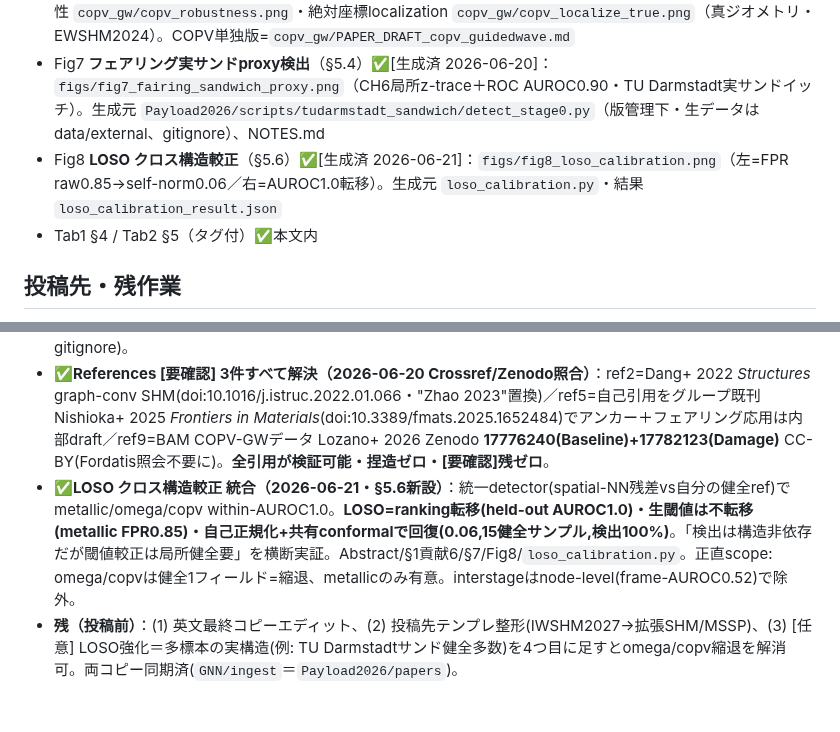
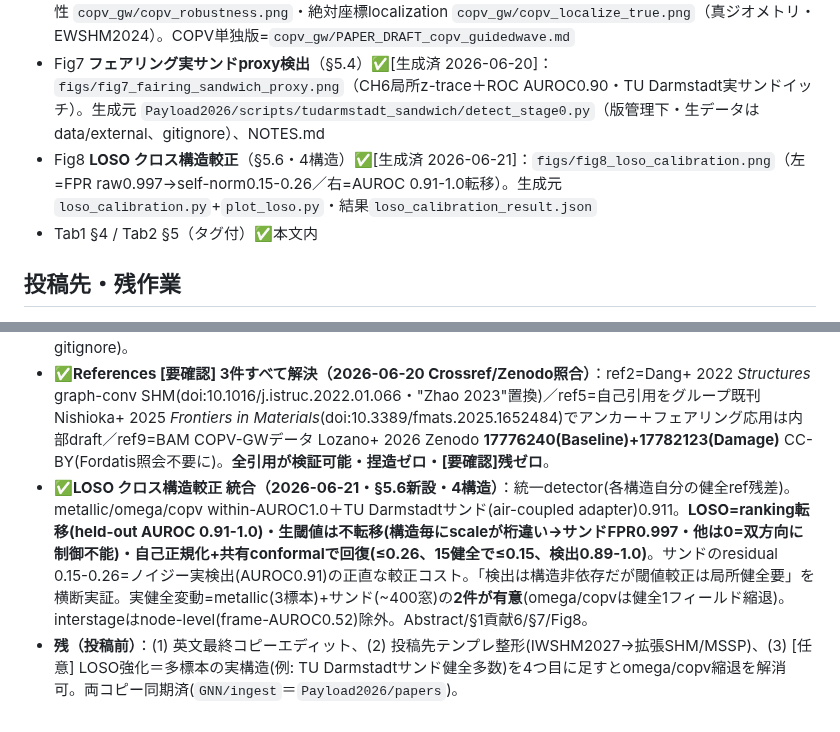
Before and after one commit to keisuke58/Payload_gnn, a Markdown page: papers/PAPER_DRAFT_structure_agnostic.md, 2 parts joined by grey strips. Drawn GitHub-style.

```diff
--- a/papers/PAPER_DRAFT_structure_agnostic.md
+++ b/papers/PAPER_DRAFT_structure_agnostic.md
@@ -165,7 +165,7 @@ One Tier-B contract and one detector detect damage across five heterogeneous **r
 - Fig5 正直な負 `figs/fig5_honest_negatives.{png,pdf}` ✅[生成済 2026-06-20]（COPV conc vs raw / RUL α–λ / 荷重モードR²）
 - Fig6 **COPVモダリティ救済**（§5.5）✅[生成済 2026-06-20]：検出 `copv_gw/copv_damage_detect.png`・頑健性 `copv_gw/copv_robustness.png`・絶対座標localization `copv_gw/copv_localize_true.png`（真ジオメトリ・EWSHM2024）。COPV単独版=`copv_gw/PAPER_DRAFT_copv_guidedwave.md`
 - Fig7 **フェアリング実サンドproxy検出**（§5.4）✅[生成済 2026-06-20]：`figs/fig7_fairing_sandwich_proxy.png`（CH6局所z-trace＋ROC AUROC0.90・TU Darmstadt実サンドイッチ）。生成元 `Payload2026/scripts/tudarmstadt_sandwich/detect_stage0.py`（版管理下・生データはdata/external、gitignore）、NOTES.md
-- Fig8 **LOSO クロス構造較正**（§5.6）✅[生成済 2026-06-21]：`figs/fig8_loso_calibration.png`（左=FPR raw0.85→self-norm0.06／右=AUROC1.0転移）。生成元 `loso_calibration.py`・結果`loso_calibration_result.json`
+- Fig8 **LOSO クロス構造較正**（§5.6・4構造）✅[生成済 2026-06-21]：`figs/fig8_loso_calibration.png`（左=FPR raw0.997→self-norm0.15-0.26／右=AUROC 0.91-1.0転移）。生成元 `loso_calibration.py`+`plot_loso.py`・結果`loso_calibration_result.json`
 - Tab1 §4 / Tab2 §5（タグ付）✅本文内
 
 ## 投稿先・残作業
@@ -175,5 +175,5 @@ One Tier-B contract and one detector detect damage across five heterogeneous **r
 - ✅**データセット引用5件確定（2026-06-20 DataCite/Zenodo照合）**：ref6 Melching+(DLR DIC)・ref7 Kudela+Moll+(omega)・ref8 Lüders+(DLR COPV burst, 正DOI 10983652)・ref10 Zarouchas+(DataverseNL stiffener)・ref11 Möller+(Mendeley 多軸疲労)。"drive-shaft"→"CFRP多軸疲労"に正名化(§4/§6)。
 - ✅**フェアリング実サンドproxy統合（2026-06-20）**：§5.4を「JAXA実フェアリングデータ無し→2実proxyでブラケット(OGW=CFRP/GW軸・TU Darmstadt実サンド=構造軸)」に書換。実Stage-0 **AUROC 0.90**[CI0.85-0.94]/厳格local 0.85/CH6 0.88 CH7 0.97/n28。素朴0.56-0.67→adapter(per-ch除トレンド)で0.90。§4表・§5表に行追加・Abstract/§1貢献5/§7(7モダリティ)・**ref13確定**(Haugwitz+ 9名 live照合・doi:10.48328/tudatalib-2000)・Fig7配置(`figs/fig7_fairing_sandwich_proxy.png`)。材料ギャップ(鋼/フォーム≠CFRP/ハニカム)明記・素材一致はIMP-PAN/IIT Bombay照会中。正典コード`Payload2026/scripts/tudarmstadt_sandwich/`(版管理下: detect_stage0.py/parse_windows.py/clean_windows.json/NOTES.md・生データはdata/external gitignore)。
 - ✅**References [要確認] 3件すべて解決（2026-06-20 Crossref/Zenodo照合）**：ref2=Dang+ 2022 *Structures* graph-conv SHM(doi:10.1016/j.istruc.2022.01.066・"Zhao 2023"置換)／ref5=自己引用をグループ既刊 Nishioka+ 2025 *Frontiers in Materials*(doi:10.3389/fmats.2025.1652484)でアンカー＋フェアリング応用は内部draft／ref9=BAM COPV-GWデータ Lozano+ 2026 Zenodo **17776240(Baseline)+17782123(Damage)** CC-BY(Fordatis照会不要に)。**全引用が検証可能・捏造ゼロ・[要確認]残ゼロ**。
-- ✅**LOSO クロス構造較正 統合（2026-06-21・§5.6新設）**：統一detector(spatial-NN残差vs自分の健全ref)でmetallic/omega/copv within-AUROC1.0。**LOSO=ranking転移(held-out AUROC1.0)・生閾値は不転移(metallic FPR0.85)・自己正規化+共有conformalで回復(0.06,15健全サンプル,検出100%)**。「検出は構造非依存だが閾値較正は局所健全要」を横断実証。Abstract/§1貢献6/§7/Fig8/`loso_calibration.py`。正直scope: omega/copvは健全1フィールド=縮退、metallicのみ有意。interstageはnode-level(frame-AUROC0.52)で除外。
+- ✅**LOSO クロス構造較正 統合（2026-06-21・§5.6新設・4構造）**：統一detector(各構造自分の健全ref残差)。metallic/omega/copv within-AUROC1.0＋TU Darmstadtサンド(air-coupled adapter)0.911。**LOSO=ranking転移(held-out AUROC 0.91-1.0)・生閾値は不転移(構造毎にscaleが桁違い→サンドFPR0.997・他は0=双方向に制御不能)・自己正規化+共有conformalで回復(≤0.26、15健全で≤0.15、検出0.89-1.0)**。サンドのresidual 0.15-0.26=ノイジー実検出(AUROC0.91)の正直な較正コスト。「検出は構造非依存だが閾値較正は局所健全要」を横断実証。実健全変動=metallic(3標本)+サンド(~400窓)の**2件が有意**(omega/copvは健全1フィールド縮退)。interstageはnode-level(frame-AUROC0.52)除外。Abstract/§1貢献6/§7/Fig8。
 - **残（投稿前）**：(1) 英文最終コピーエディット、(2) 投稿先テンプレ整形(IWSHM2027→拡張SHM/MSSP)、(3) [任意] LOSO強化＝多標本の実構造(例: TU Darmstadtサンド健全多数)を4つ目に足すとomega/copv縮退を解消可。両コピー同期済(`GNN/ingest`＝`Payload2026/papers`)。
```
Also changed, not shown: other parts of papers/PAPER_DRAFT_structure_agnostic.md (+8 -8 lines).
